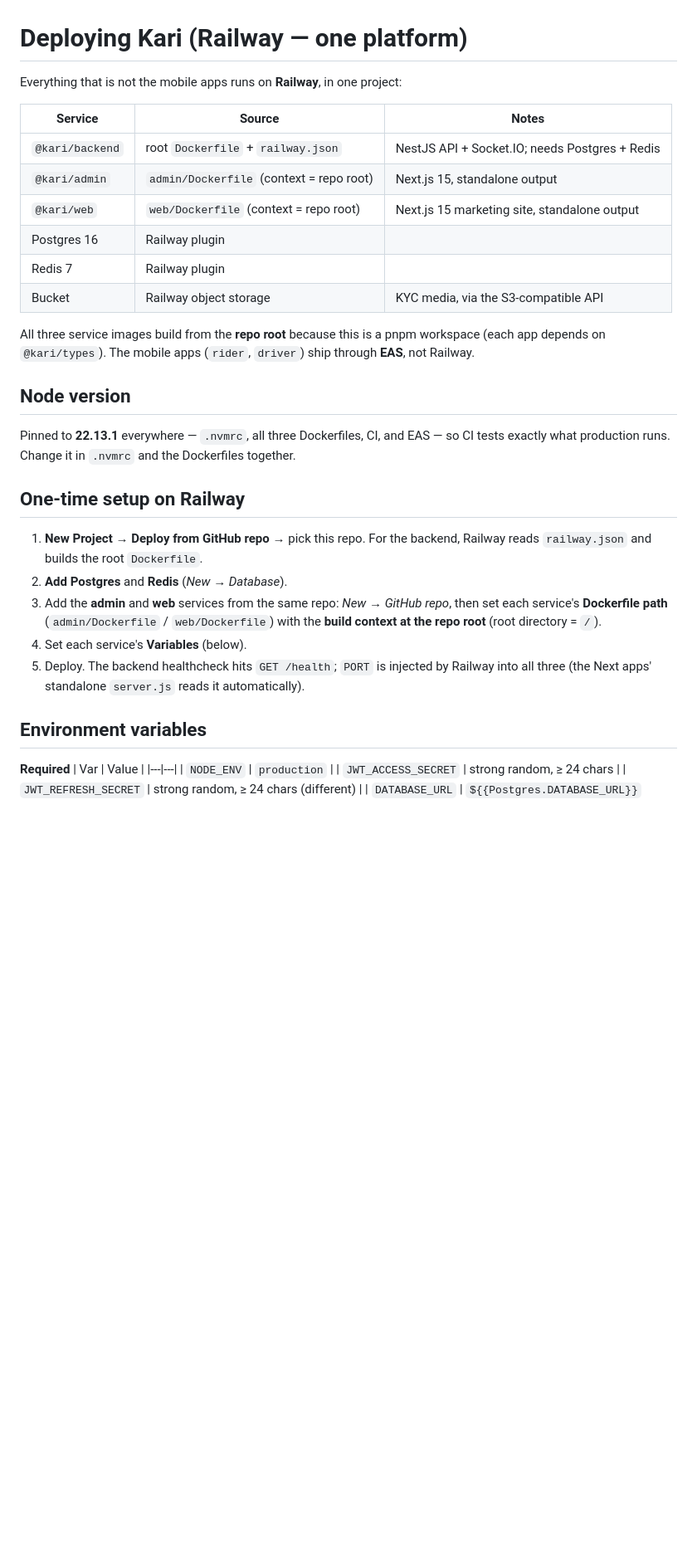
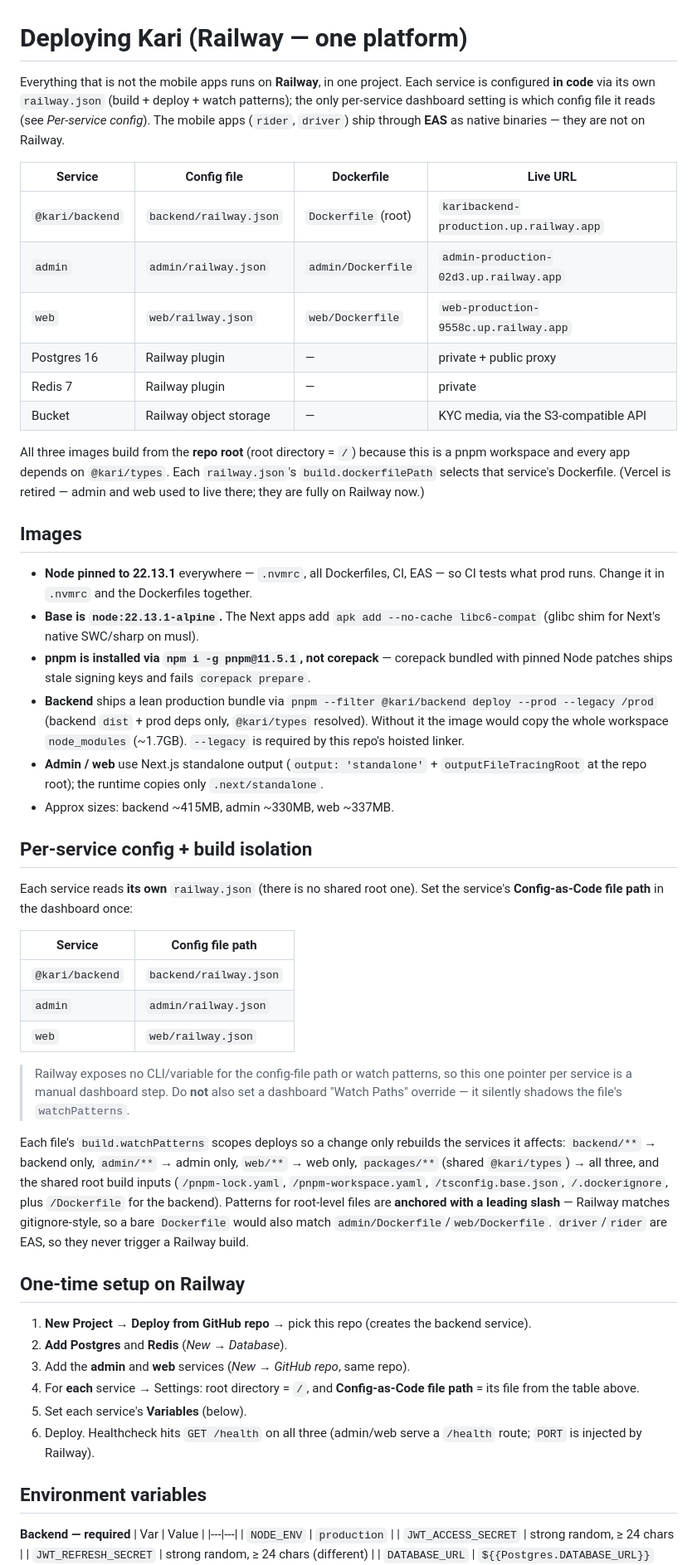
Before and after one commit to Kari-Org/kari-platform, a Markdown page: DEPLOY.md, the part around one of its changes. Shown at 83% size. GitHub-like rendering; blank space fills up the shorter version.

Commit message:
docs(deploy): rewrite DEPLOY.md for the final Railway architecture
Per-service railway.json (config-file path per service, no shared root file),
build isolation via anchored watchPatterns, alpine images + libc6-compat, backend
lean bundle via pnpm deploy, HOSTNAME=0.0.0.0 for the Next apps, migrations-on-boot,
current live URLs, Vercel retired, and the mobile apps clarified as EAS (not Railway).

Co-Authored-By: Claude Fable 5 <noreply@anthropic.com>

```diff
--- a/DEPLOY.md
+++ b/DEPLOY.md
@@ -1,41 +1,79 @@
 # Deploying Kari (Railway — one platform)
 
-Everything that is not the mobile apps runs on **Railway**, in one project:
+Everything that is not the mobile apps runs on **Railway**, in one project. Each
+service is configured **in code** via its own `railway.json` (build + deploy +
+watch patterns); the only per-service dashboard setting is which config file it
+reads (see *Per-service config*). The mobile apps (`rider`, `driver`) ship through
+**EAS** as native binaries — they are not on Railway.
 
-| Service | Source | Notes |
-|---|---|---|
-| `@kari/backend` | root `Dockerfile` + `railway.json` | NestJS API + Socket.IO; needs Postgres + Redis |
-| `@kari/admin` | `admin/Dockerfile` (context = repo root) | Next.js 15, standalone output |
-| `@kari/web` | `web/Dockerfile` (context = repo root) | Next.js 15 marketing site, standalone output |
-| Postgres 16 | Railway plugin | |
-| Redis 7 | Railway plugin | |
-| Bucket | Railway object storage | KYC media, via the S3-compatible API |
+| Service | Config file | Dockerfile | Live URL |
+|---|---|---|---|
+| `@kari/backend` | `backend/railway.json` | `Dockerfile` (root) | `karibackend-production.up.railway.app` |
+| `admin` | `admin/railway.json` | `admin/Dockerfile` | `admin-production-02d3.up.railway.app` |
+| `web` | `web/railway.json` | `web/Dockerfile` | `web-production-9558c.up.railway.app` |
+| Postgres 16 | Railway plugin | — | private + public proxy |
+| Redis 7 | Railway plugin | — | private |
+| Bucket | Railway object storage | — | KYC media, via the S3-compatible API |
 
-All three service images build from the **repo root** because this is a pnpm
-workspace (each app depends on `@kari/types`). The mobile apps (`rider`,
-`driver`) ship through **EAS**, not Railway.
+All three images build from the **repo root** (root directory = `/`) because this
+is a pnpm workspace and every app depends on `@kari/types`. Each `railway.json`'s
+`build.dockerfilePath` selects that service's Dockerfile. (Vercel is retired — admin
+and web used to live there; they are fully on Railway now.)
 
-## Node version
+## Images
 
-Pinned to **22.13.1** everywhere — `.nvmrc`, all three Dockerfiles, CI, and EAS —
-so CI tests exactly what production runs. Change it in `.nvmrc` and the
-Dockerfiles together.
+- **Node pinned to 22.13.1** everywhere — `.nvmrc`, all Dockerfiles, CI, EAS — so CI
+  tests what prod runs. Change it in `.nvmrc` and the Dockerfiles together.
+- **Base is `node:22.13.1-alpine`.** The Next apps add `apk add --no-cache libc6-compat`
+  (glibc shim for Next's native SWC/sharp on musl).
+- **pnpm is installed via `npm i -g pnpm@11.5.1`, not corepack** — corepack bundled
+  with pinned Node patches ships stale signing keys and fails `corepack prepare`.
+- **Backend** ships a lean production bundle via `pnpm --filter @kari/backend deploy
+  --prod --legacy /prod` (backend `dist` + prod deps only, `@kari/types` resolved).
+  Without it the image would copy the whole workspace `node_modules` (~1.7GB).
+  `--legacy` is required by this repo's hoisted linker.
+- **Admin / web** use Next.js standalone output (`output: 'standalone'` +
+  `outputFileTracingRoot` at the repo root); the runtime copies only `.next/standalone`.
+- Approx sizes: backend ~415MB, admin ~330MB, web ~337MB.
+
+## Per-service config + build isolation
+
+Each service reads **its own** `railway.json` (there is no shared root one). Set the
+service's **Config-as-Code file path** in the dashboard once:
+
+| Service | Config file path |
+|---|---|
+| `@kari/backend` | `backend/railway.json` |
+| `admin` | `admin/railway.json` |
+| `web` | `web/railway.json` |
+
+> Railway exposes no CLI/variable for the config-file path or watch patterns, so this
+> one pointer per service is a manual dashboard step. Do **not** also set a dashboard
+> "Watch Paths" override — it silently shadows the file's `watchPatterns`.
+
+Each file's `build.watchPatterns` scopes deploys so a change only rebuilds the
+services it affects: `backend/**` → backend only, `admin/**` → admin only, `web/**` →
+web only, `packages/**` (shared `@kari/types`) → all three, and the shared root build
+inputs (`/pnpm-lock.yaml`, `/pnpm-workspace.yaml`, `/tsconfig.base.json`,
+`/.dockerignore`, plus `/Dockerfile` for the backend). Patterns for root-level files
+are **anchored with a leading slash** — Railway matches gitignore-style, so a bare
+`Dockerfile` would also match `admin/Dockerfile`/`web/Dockerfile`. `driver`/`rider`
+are EAS, so they never trigger a Railway build.
 
 ## One-time setup on Railway
 
-1. **New Project → Deploy from GitHub repo** → pick this repo. For the backend,
-   Railway reads `railway.json` and builds the root `Dockerfile`.
+1. **New Project → Deploy from GitHub repo** → pick this repo (creates the backend service).
 2. **Add Postgres** and **Redis** (*New → Database*).
-3. Add the **admin** and **web** services from the same repo: *New → GitHub repo*,
-   then set each service's **Dockerfile path** (`admin/Dockerfile` / `web/Dockerfile`)
-   with the **build context at the repo root** (root directory = `/`).
-4. Set each service's **Variables** (below).
-5. Deploy. The backend healthcheck hits `GET /health`; `PORT` is injected by Railway
-   into all three (the Next apps' standalone `server.js` reads it automatically).
+3. Add the **admin** and **web** services (*New → GitHub repo*, same repo).
+4. For **each** service → Settings: root directory = `/`, and **Config-as-Code file path**
+   = its file from the table above.
+5. Set each service's **Variables** (below).
+6. Deploy. Healthcheck hits `GET /health` on all three (admin/web serve a `/health`
+   route; `PORT` is injected by Railway).
 
 ## Environment variables
 
-**Required**
+**Backend — required**
 | Var | Value |
 |---|---|
 | `NODE_ENV` | `production` |
```
Also changed, not shown: other parts of DEPLOY.md (+40 -40 lines).
